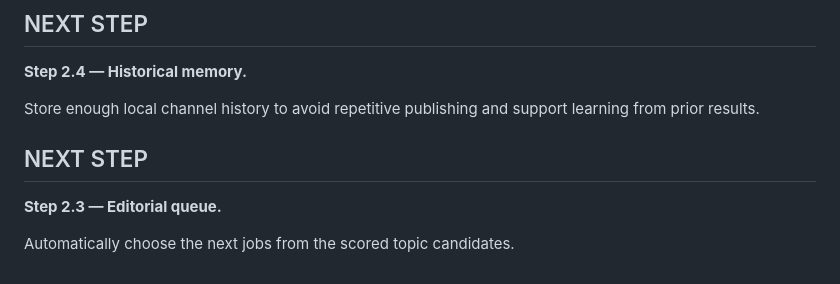
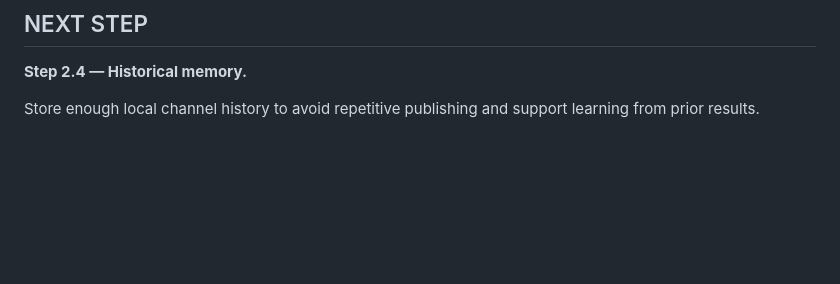
Before and after one commit to AakarshBot/education_factory, a Markdown page: PROJECT_CONTEXT.md, the part around the change. Drawn GitHub-style; blank space fills up the shorter version.

Commit message:
Clean editorial queue continuation state

```diff
--- a/PROJECT_CONTEXT.md
+++ b/PROJECT_CONTEXT.md
@@ -728,8 +728,3 @@ Architecture note:
 **Step 2.4 — Historical memory.**
 
 Store enough local channel history to avoid repetitive publishing and support learning from prior results.
-## NEXT STEP
-
-**Step 2.3 — Editorial queue.**
-
-Automatically choose the next jobs from the scored topic candidates.
```
